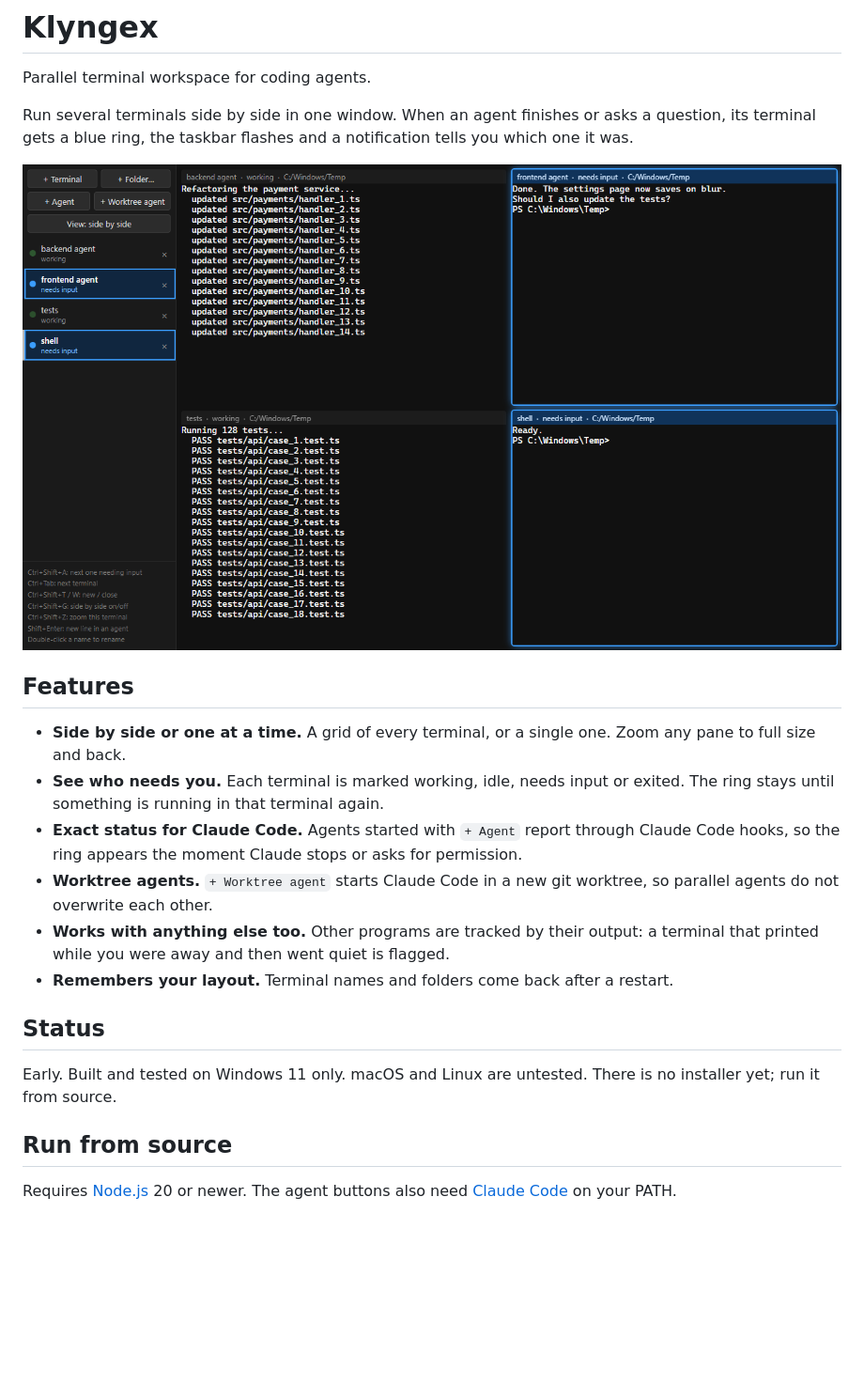
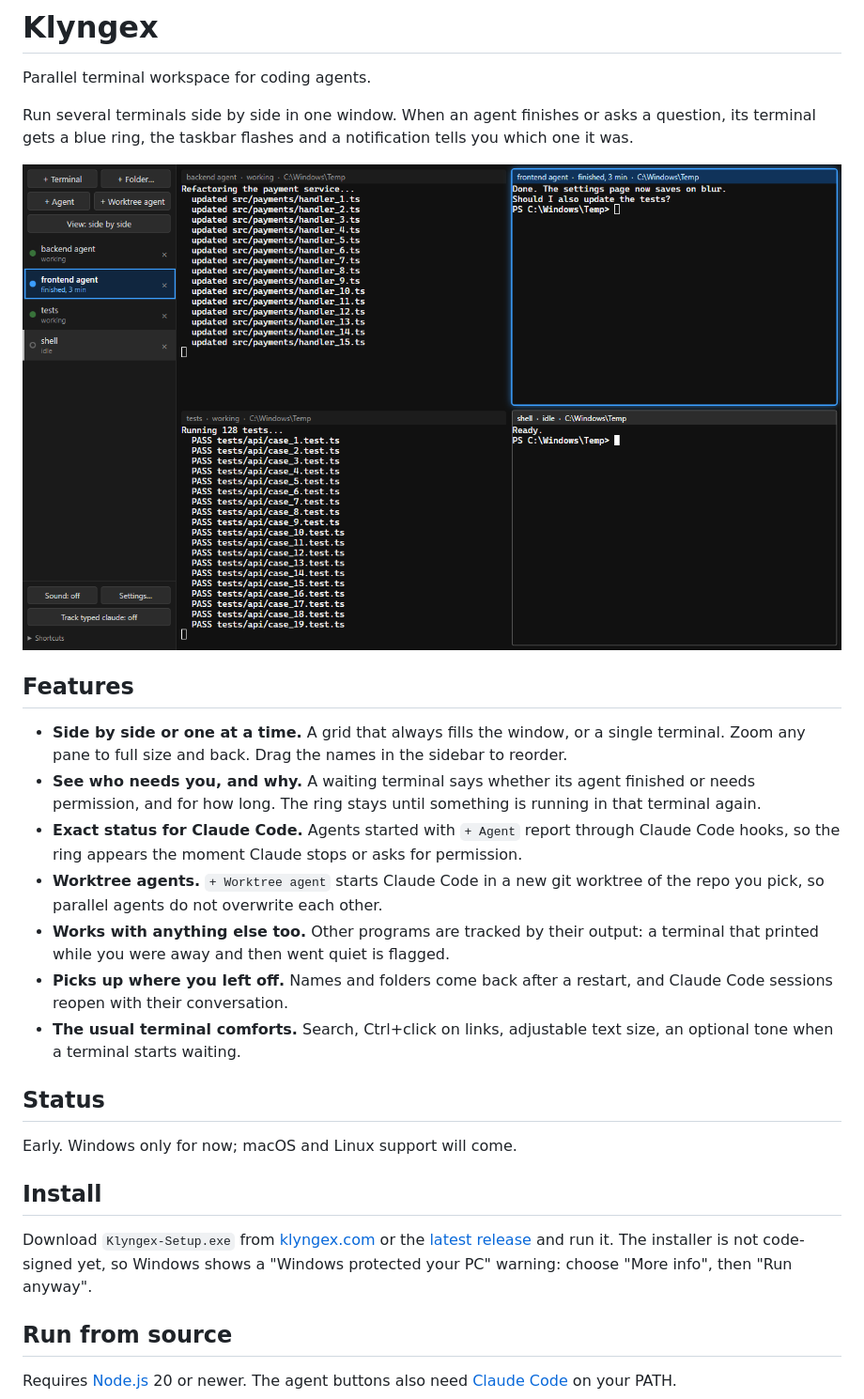
Before and after one commit to SondreGarnes/klyngex, a Markdown page: README.md, the part around one of its changes. Shown at 94% size. Drawn GitHub-style; pictures changed too: docs/screenshot.png; blank space fills up the shorter version.

```diff
--- a/README.md
+++ b/README.md
@@ -10,16 +10,21 @@ Run several terminals side by side in one window. When an agent finishes or asks
 
 ## Features
 
-- **Side by side or one at a time.** A grid of every terminal, or a single one. Zoom any pane to full size and back.
-- **See who needs you.** Each terminal is marked working, idle, needs input or exited. The ring stays until something is running in that terminal again.
+- **Side by side or one at a time.** A grid that always fills the window, or a single terminal. Zoom any pane to full size and back. Drag the names in the sidebar to reorder.
+- **See who needs you, and why.** A waiting terminal says whether its agent finished or needs permission, and for how long. The ring stays until something is running in that terminal again.
 - **Exact status for Claude Code.** Agents started with `+ Agent` report through Claude Code hooks, so the ring appears the moment Claude stops or asks for permission.
-- **Worktree agents.** `+ Worktree agent` starts Claude Code in a new git worktree, so parallel agents do not overwrite each other.
+- **Worktree agents.** `+ Worktree agent` starts Claude Code in a new git worktree of the repo you pick, so parallel agents do not overwrite each other.
 - **Works with anything else too.** Other programs are tracked by their output: a terminal that printed while you were away and then went quiet is flagged.
-- **Remembers your layout.** Terminal names and folders come back after a restart.
+- **Picks up where you left off.** Names and folders come back after a restart, and Claude Code sessions reopen with their conversation.
+- **The usual terminal comforts.** Search, Ctrl+click on links, adjustable text size, an optional tone when a terminal starts waiting.
 
 ## Status
 
-Early. Built and tested on Windows 11 only. macOS and Linux are untested. There is no installer yet; run it from source.
+Early. Windows only for now; macOS and Linux support will come.
+
+## Install
+
+Download `Klyngex-Setup.exe` from [klyngex.com](https://klyngex.com) or the [latest release](https://github.com/SondreGarnes/klyngex/releases/latest) and run it. The installer is not code-signed yet, so Windows shows a "Windows protected your PC" warning: choose "More info", then "Run anyway".
 
 ## Run from source
 
```
Also changed, not shown: other parts of README.md (+29 -4 lines), CLAUDE.md (+7 -3 lines), docs/icon.png (added), 14 other files.
